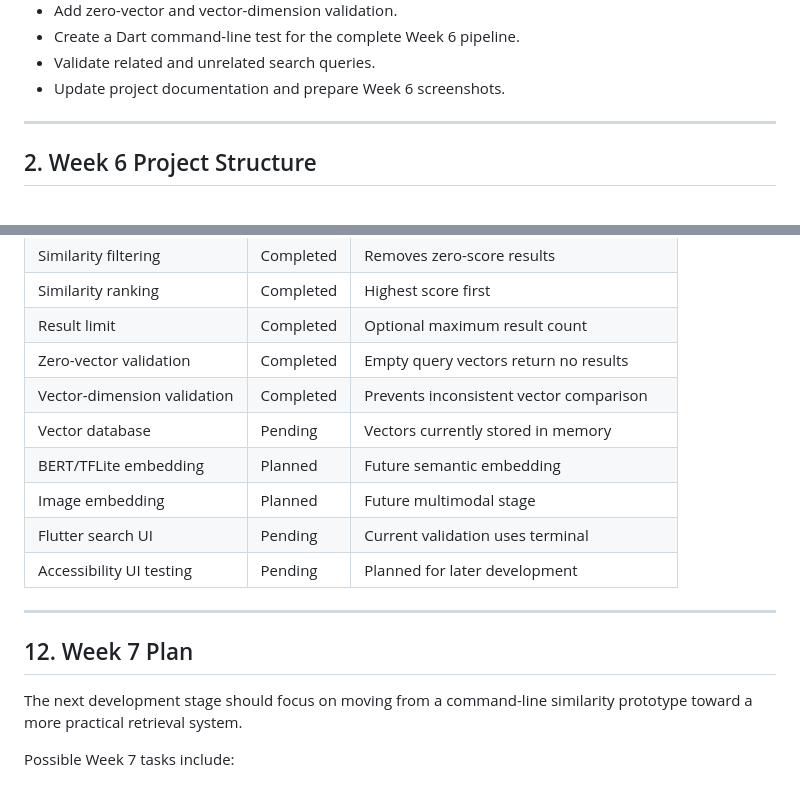
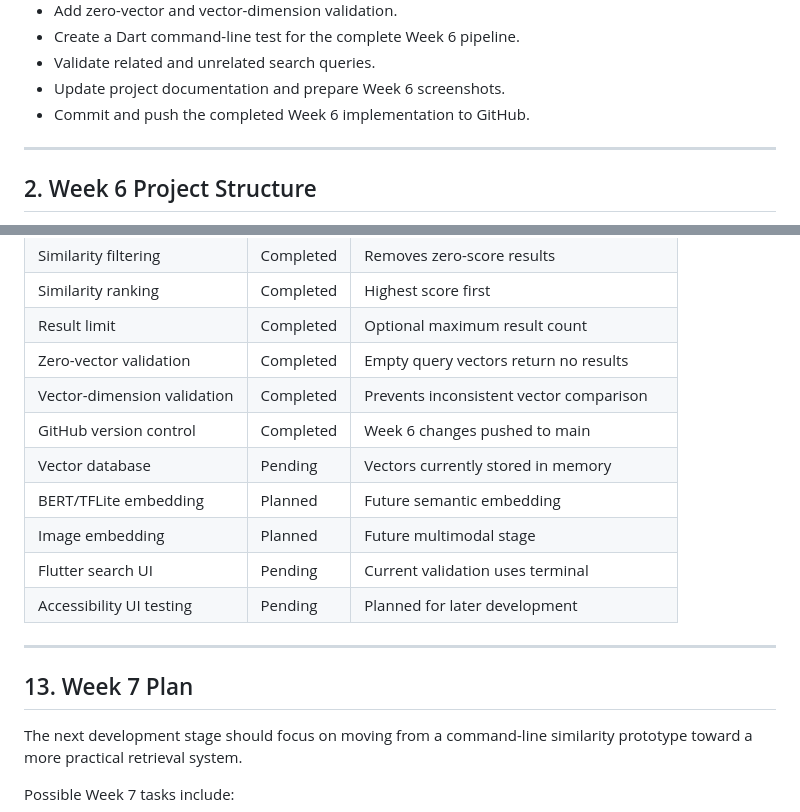
Before and after one commit to 3124999845hmx-debug/offline-multimodal-local-retrieval, a Markdown page: docs/week6/Week6_Progress_Report.md, 2 parts joined by grey strips. Drawn GitHub-style.

```diff
--- a/docs/week6/Week6_Progress_Report.md
+++ b/docs/week6/Week6_Progress_Report.md
@@ -31,6 +31,7 @@ The specific objectives of Week 6 were:
 - Create a Dart command-line test for the complete Week 6 pipeline.
 - Validate related and unrelated search queries.
 - Update project documentation and prepare Week 6 screenshots.
+- Commit and push the completed Week 6 implementation to GitHub.
 
 ---
 
@@ -1339,6 +1372,7 @@ The following Week 6 deliverables were completed:
 | Result limit | Completed | Optional maximum result count |
 | Zero-vector validation | Completed | Empty query vectors return no results |
 | Vector-dimension validation | Completed | Prevents inconsistent vector comparison |
+| GitHub version control | Completed | Week 6 changes pushed to main |
 | Vector database | Pending | Vectors currently stored in memory |
 | BERT/TFLite embedding | Planned | Future semantic embedding |
 | Image embedding | Planned | Future multimodal stage |
@@ -1347,7 +1381,7 @@ The following Week 6 deliverables were completed:
 
 ---
 
-## 12. Week 7 Plan
+## 13. Week 7 Plan
 
 The next development stage should focus on moving from a command-line similarity prototype toward a more practical retrieval system.
 
```
Also changed, not shown: other parts of docs/week6/Week6_Progress_Report.md (+33 -1 lines), docs/week6/images/github_week6_update.png (added).
